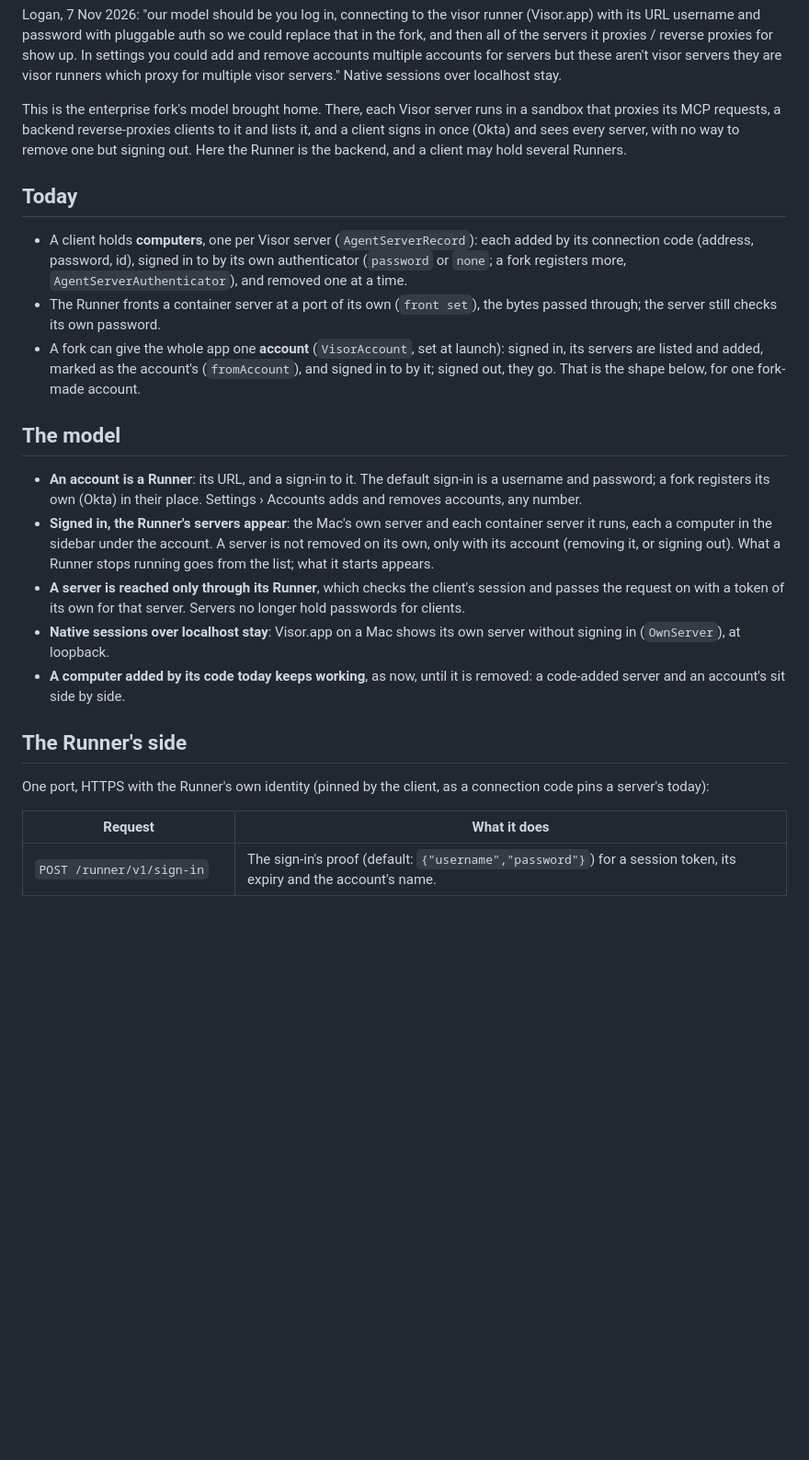
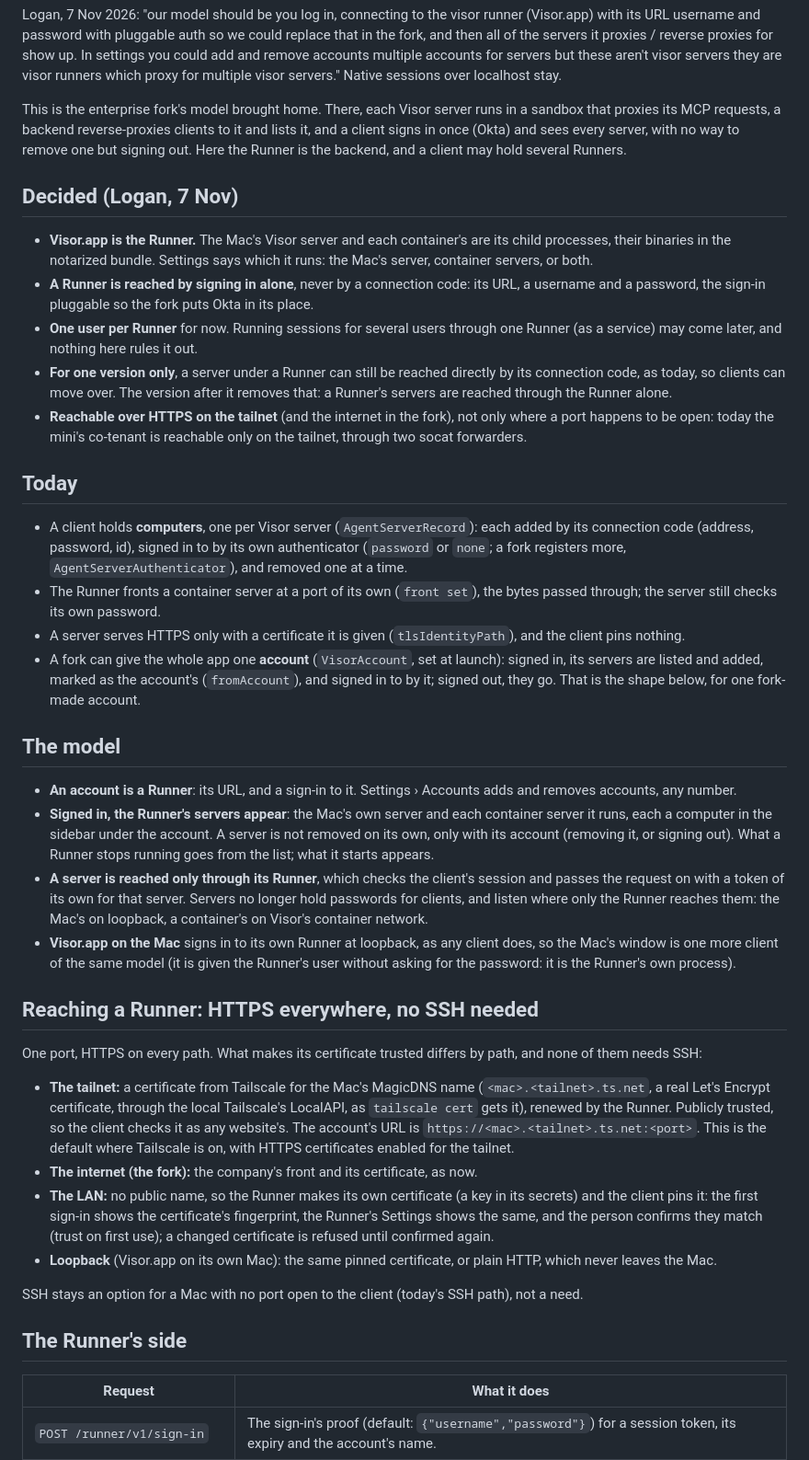
Before and after one commit to AttilaTheFun/visor, a Markdown page: docs/runner-accounts.md, the part around one of its changes. Shown at 92% size. Rendered like a GitHub page; blank space fills up the shorter version.

```diff
--- a/docs/runner-accounts.md
+++ b/docs/runner-accounts.md
@@ -14,6 +14,25 @@ clients to it and lists it, and a client signs in once (Okta) and sees every
 server, with no way to remove one but signing out. Here the Runner is the
 backend, and a client may hold several Runners.
 
+## Decided (Logan, 7 Nov)
+
+- **Visor.app is the Runner.** The Mac's Visor server and each container's
+  are its child processes, their binaries in the notarized bundle. Settings
+  says which it runs: the Mac's server, container servers, or both.
+- **A Runner is reached by signing in alone**, never by a connection code:
+  its URL, a username and a password, the sign-in pluggable so the fork puts
+  Okta in its place.
+- **One user per Runner** for now. Running sessions for several users
+  through one Runner (as a service) may come later, and nothing here rules
+  it out.
+- **For one version only**, a server under a Runner can still be reached
+  directly by its connection code, as today, so clients can move over. The
+  version after it removes that: a Runner's servers are reached through the
+  Runner alone.
+- **Reachable over HTTPS on the tailnet** (and the internet in the fork),
+  not only where a port happens to be open: today the mini's co-tenant is
+  reachable only on the tailnet, through two socat forwarders.
+
 ## Today
 
 - A client holds **computers**, one per Visor server (`AgentServerRecord`):
@@ -22,6 +41,8 @@ backend, and a client may hold several Runners.
   `AgentServerAuthenticator`), and removed one at a time.
 - The Runner fronts a container server at a port of its own (`front set`),
   the bytes passed through; the server still checks its own password.
+- A server serves HTTPS only with a certificate it is given
+  (`tlsIdentityPath`), and the client pins nothing.
 - A fork can give the whole app one **account** (`VisorAccount`, set at
   launch): signed in, its servers are listed and added, marked as the
   account's (`fromAccount`), and signed in to by it; signed out, they go.
@@ -29,9 +50,8 @@ backend, and a client may hold several Runners.
 
 ## The model
 
-- **An account is a Runner**: its URL, and a sign-in to it. The default
-  sign-in is a username and password; a fork registers its own (Okta) in
-  their place. Settings › Accounts adds and removes accounts, any number.
+- **An account is a Runner**: its URL, and a sign-in to it. Settings ›
+  Accounts adds and removes accounts, any number.
 - **Signed in, the Runner's servers appear**: the Mac's own server and each
   container server it runs, each a computer in the sidebar under the
   account. A server is not removed on its own, only with its account
@@ -39,16 +59,40 @@ backend, and a client may hold several Runners.
   list; what it starts appears.
 - **A server is reached only through its Runner**, which checks the
   client's session and passes the request on with a token of its own for
-  that server. Servers no longer hold passwords for clients.
-- **Native sessions over localhost stay**: Visor.app on a Mac shows its own
-  server without signing in (`OwnServer`), at loopback.
-- **A computer added by its code today keeps working**, as now, until it is
-  removed: a code-added server and an account's sit side by side.
+  that server. Servers no longer hold passwords for clients, and listen
+  where only the Runner reaches them: the Mac's on loopback, a container's
+  on Visor's container network.
+- **Visor.app on the Mac** signs in to its own Runner at loopback, as any
+  client does, so the Mac's window is one more client of the same model
+  (it is given the Runner's user without asking for the password: it is
+  the Runner's own process).
+
+## Reaching a Runner: HTTPS everywhere, no SSH needed
+
+One port, HTTPS on every path. What makes its certificate trusted differs
+by path, and none of them needs SSH:
+
+- **The tailnet:** a certificate from Tailscale for the Mac's MagicDNS name
+  (`<mac>.<tailnet>.ts.net`, a real Let's Encrypt certificate, through the
+  local Tailscale's LocalAPI, as `tailscale cert` gets it), renewed by the
+  Runner. Publicly trusted, so the client checks it as any website's. The
+  account's URL is `https://<mac>.<tailnet>.ts.net:<port>`. This is the
+  default where Tailscale is on, with HTTPS certificates enabled for the
+  tailnet.
+- **The internet (the fork):** the company's front and its certificate, as
+  now.
+- **The LAN:** no public name, so the Runner makes its own certificate (a
+  key in its secrets) and the client pins it: the first sign-in shows the
+  certificate's fingerprint, the Runner's Settings shows the same, and the
+  person confirms they match (trust on first use); a changed certificate is
+  refused until confirmed again.
+- **Loopback** (Visor.app on its own Mac): the same pinned certificate, or
+  plain HTTP, which never leaves the Mac.
+
+SSH stays an option for a Mac with no port open to the client (today's SSH
+path), not a need.
 
 ## The Runner's side
-
-One port, HTTPS with the Runner's own identity (pinned by the client, as a
-connection code pins a server's today):
 
 | Request | What it does |
 |---|---|
```
Also changed, not shown: other parts of docs/runner-accounts.md (+49 -50 lines).
